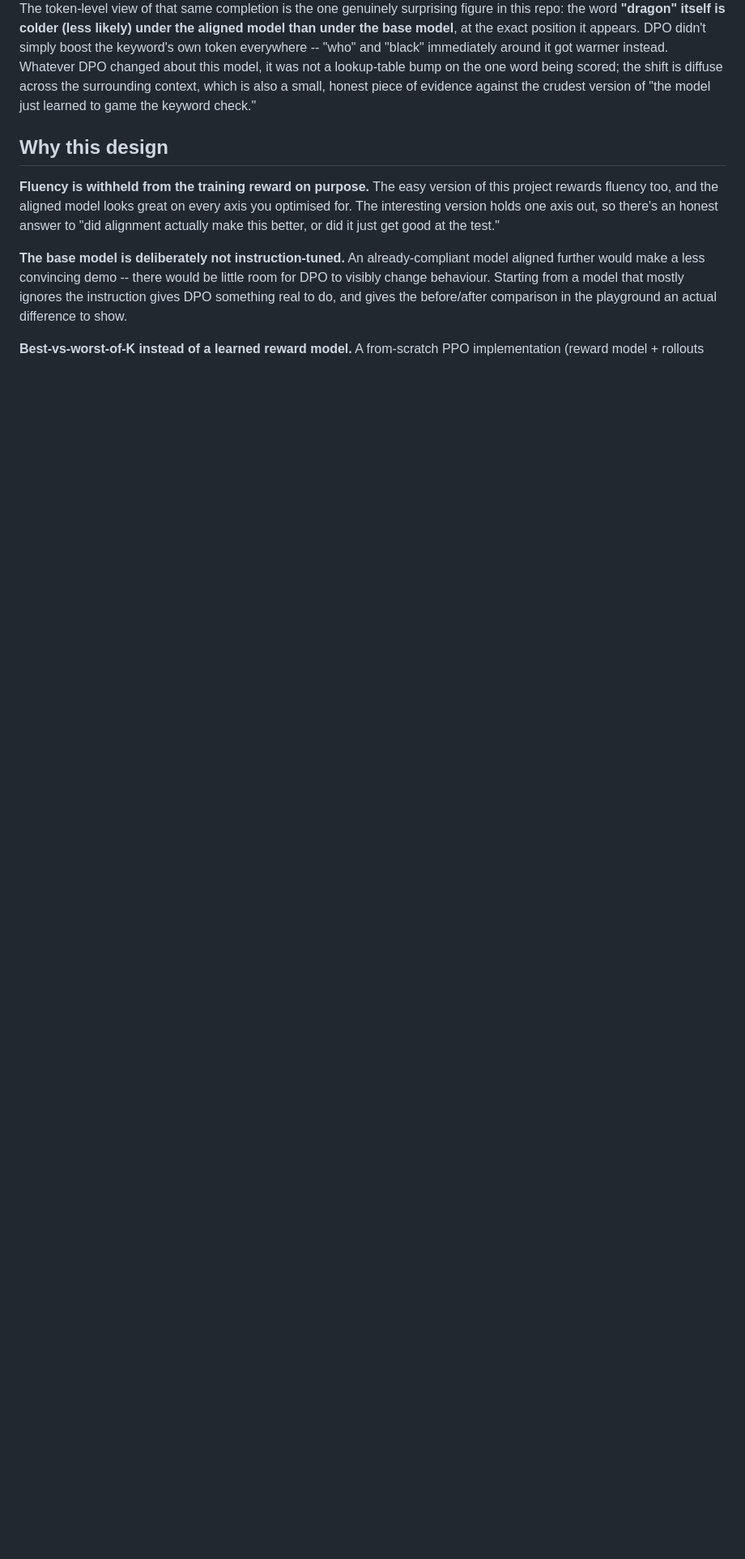
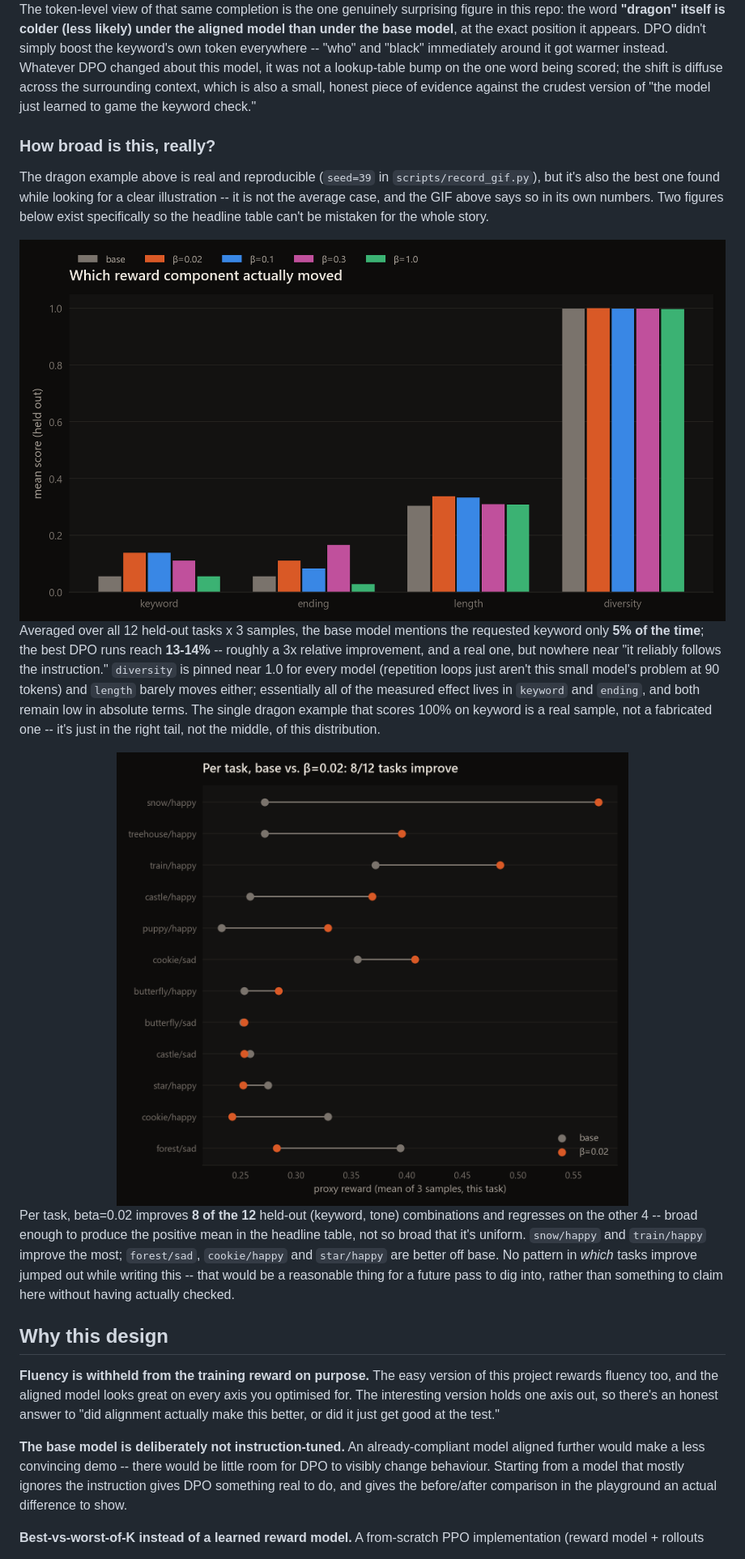
Before and after one commit to EllE961/forge-align, a Markdown page: README.md, the part around one of its changes. Shown at 81% size. GitHub-like rendering; pictures changed too: docs/assets/component_breakdown.png (added), docs/assets/per_task.png (added); blank space fills up the shorter version.

```diff
--- a/README.md
+++ b/README.md
@@ -138,6 +138,30 @@ got warmer instead. Whatever DPO changed about this model, it was not a lookup-t
 scored; the shift is diffuse across the surrounding context, which is also a small, honest piece of evidence against
 the crudest version of "the model just learned to game the keyword check."
 
+### How broad is this, really?
+
+The dragon example above is real and reproducible (`seed=39` in `scripts/record_gif.py`), but it's also the best
+one found while looking for a clear illustration -- it is not the average case, and the GIF above says so in its own
+numbers. Two figures below exist specifically so the headline table can't be mistaken for the whole story.
+
+<img src="docs/assets/component_breakdown.png" width="100%" alt="mean score per reward component -- keyword, ending, length, diversity -- base vs. each beta">
+
+Averaged over all 12 held-out tasks x 3 samples, the base model mentions the requested keyword only **5% of the
+time**; the best DPO runs reach **13-14%** -- roughly a 3x relative improvement, and a real one, but nowhere near
+"it reliably follows the instruction." `diversity` is pinned near 1.0 for every model (repetition loops just
+aren't this small model's problem at 90 tokens) and `length` barely moves either; essentially all of the measured
+effect lives in `keyword` and `ending`, and both remain low in absolute terms. The single dragon example that
+scores 100% on keyword is a real sample, not a fabricated one -- it's just in the right tail, not the middle, of
+this distribution.
+
+<img src="docs/assets/per_task.png" width="100%" alt="per-task proxy reward, base vs. beta=0.02, all 12 held-out tasks">
+
+Per task, beta=0.02 improves **8 of the 12** held-out (keyword, tone) combinations and regresses on the other 4 --
+broad enough to produce the positive mean in the headline table, not so broad that it's uniform. `snow/happy` and
+`train/happy` improve the most; `forest/sad`, `cookie/happy` and `star/happy` are better off base. No pattern in
+*which* tasks improve jumped out while writing this -- that would be a reasonable thing for a future pass to dig
+into, rather than something to claim here without having actually checked.
+
 ## Why this design
 
 **Fluency is withheld from the training reward on purpose.** The easy version of this project rewards fluency too,
```
Also changed, not shown: other parts of README.md (+6 -4 lines), docs/assets/race.gif (added), 8 other files.
